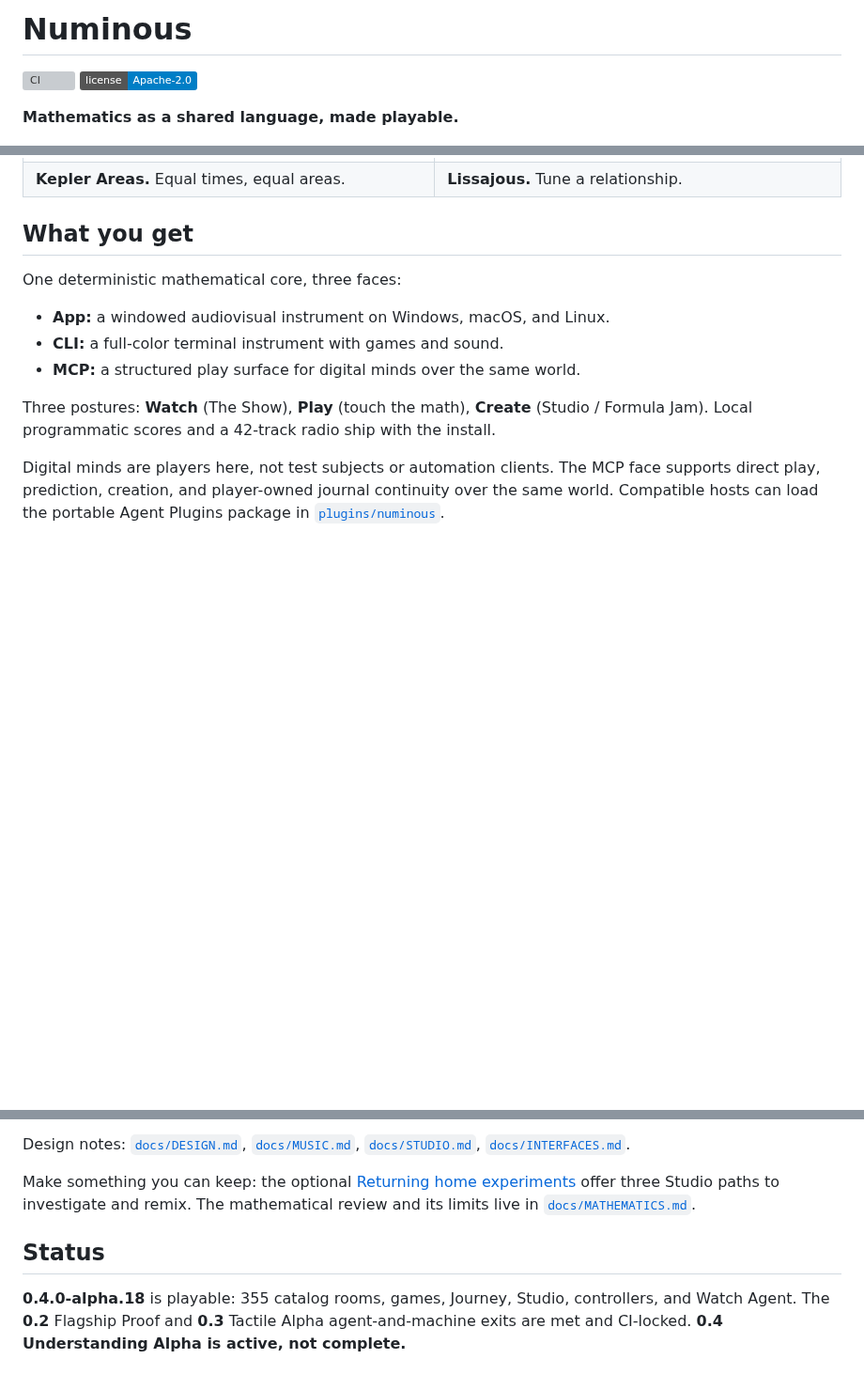
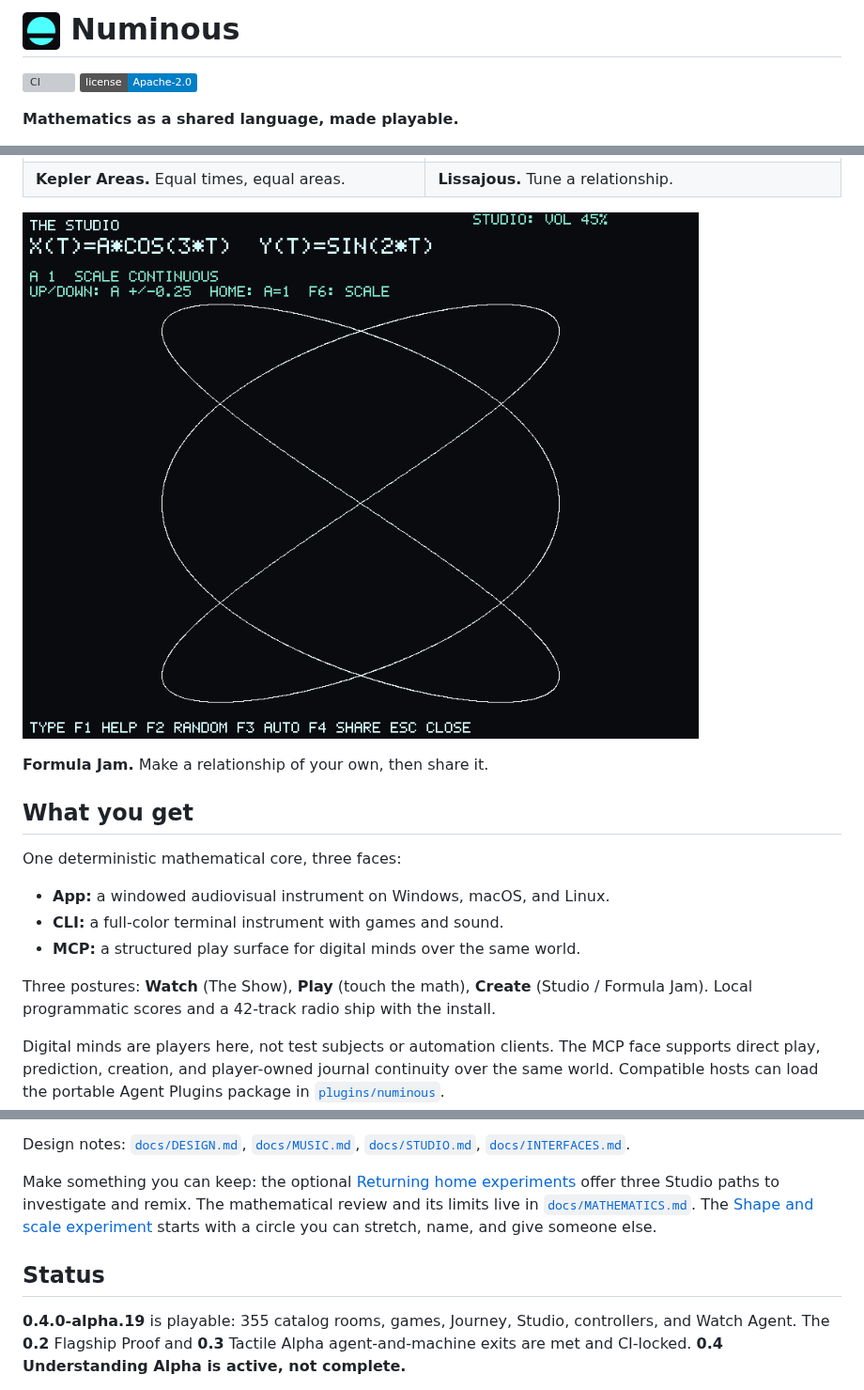
Before and after one commit to blisspixel/numinous, a Markdown page: README.md, 3 parts joined by grey strips. Shown at 94% size. Drawn GitHub-style; pictures changed too: assets/logo.png, assets/screens/studio.png; badges without logos; blank space fills up the shorter version; grey boxes are pictures that could not be loaded.

```diff
--- a/README.md
+++ b/README.md
@@ -1,4 +1,4 @@
-# Numinous
+# <img src="assets/logo.png" width="40" height="40" alt=""> Numinous
 
 [![CI](https://github.com/blisspixel/numinous/actions/workflows/ci.yml/badge.svg)](https://github.com/blisspixel/numinous/actions/workflows/ci.yml)
 [![License: Apache-2.0](https://img.shields.io/badge/license-Apache--2.0-blue.svg)](LICENSE)
@@ -63,5 +65,9 @@ the live window uses.
 | ![Kepler Areas](assets/screens/kepler-laws.png) | ![Lissajous](assets/screens/lissajous.png) |
 | **Kepler Areas.** Equal times, equal areas. | **Lissajous.** Tune a relationship. |
+
+![Formula Jam](assets/screens/studio.png)
+
+**Formula Jam.** Make a relationship of your own, then share it.
 
 ## What you get
 
@@ -87,11 +93,13 @@ Design notes: [`docs/DESIGN.md`](docs/DESIGN.md),
 Make something you can keep: the optional
 [Returning home experiments](docs/experiments/returning-home.md) offer three
 Studio paths to investigate and remix. The mathematical review and its limits
-live in [`docs/MATHEMATICS.md`](docs/MATHEMATICS.md).
+live in [`docs/MATHEMATICS.md`](docs/MATHEMATICS.md). The
+[Shape and scale experiment](docs/experiments/shape-and-scale.md) starts with
+a circle you can stretch, name, and give someone else.
 
 ## Status
 
-**0.4.0-alpha.18** is playable: 355 catalog rooms, games, Journey, Studio,
+**0.4.0-alpha.19** is playable: 355 catalog rooms, games, Journey, Studio,
 controllers, and Watch Agent. The **0.2** Flagship Proof and **0.3** Tactile
 Alpha agent-and-machine exits are met and CI-locked. **0.4 Understanding Alpha
 is active, not complete.**
```
Also changed, not shown: other parts of README.md (+8 -6 lines), docs/DESIGN.md (+12 -8 lines), docs/VISUALS.md (+39 -6 lines), assets/screens/kepler-laws.png, 8 other files.
